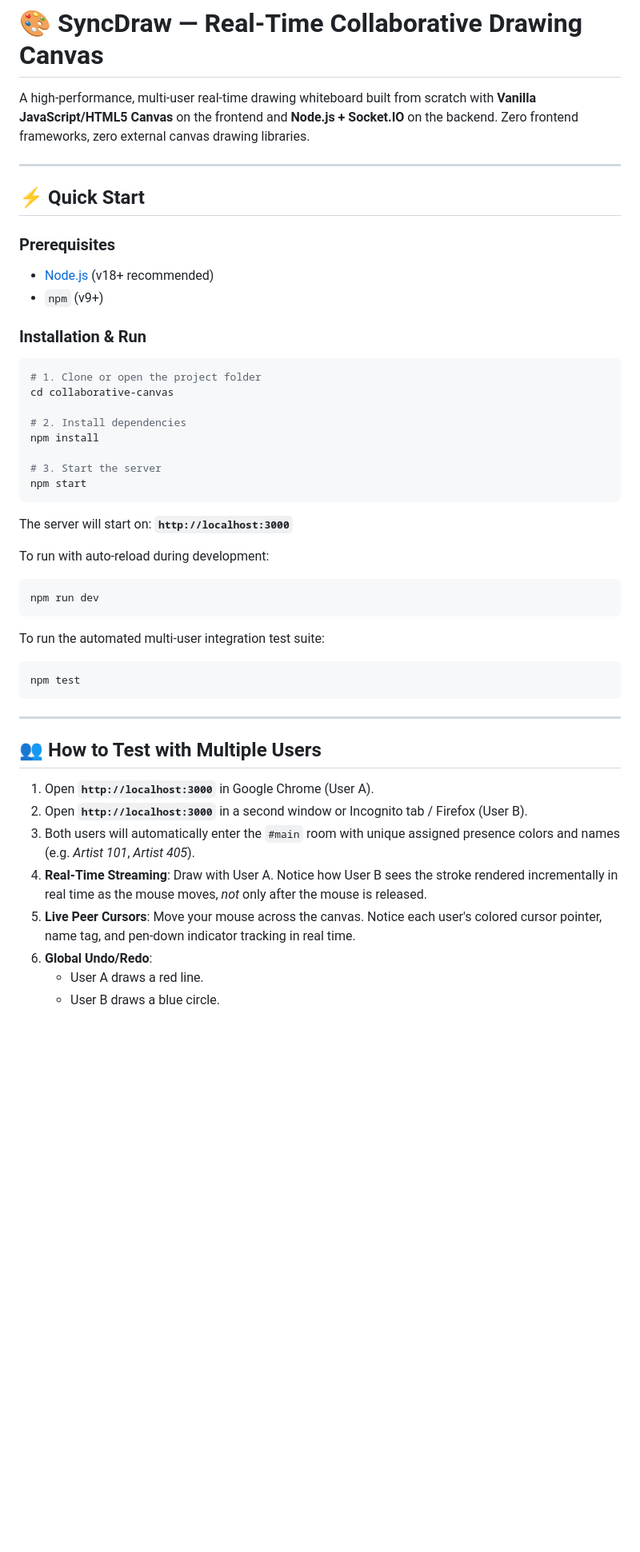
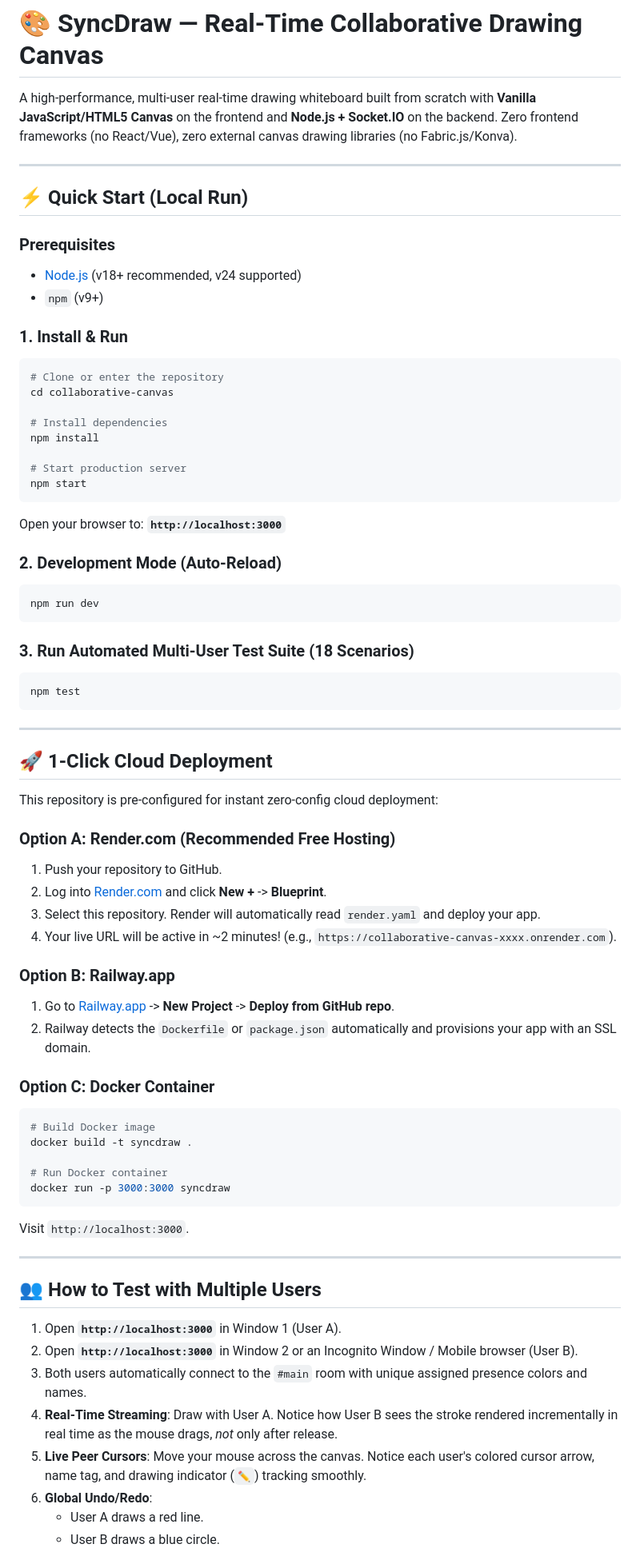
Before and after one commit to bommanaboinayaswanth/collaborative-canvas, a Markdown page: README.md, the part around one of its changes. Shown at 80% size. Drawn GitHub-style; blank space fills up the shorter version.

````diff
--- a/README.md
+++ b/README.md
@@ -1,49 +1,74 @@
 # 🎨 SyncDraw — Real-Time Collaborative Drawing Canvas
 
-A high-performance, multi-user real-time drawing whiteboard built from scratch with **Vanilla JavaScript/HTML5 Canvas** on the frontend and **Node.js + Socket.IO** on the backend. Zero frontend frameworks, zero external canvas drawing libraries.
+A high-performance, multi-user real-time drawing whiteboard built from scratch with **Vanilla JavaScript/HTML5 Canvas** on the frontend and **Node.js + Socket.IO** on the backend. Zero frontend frameworks (no React/Vue), zero external canvas drawing libraries (no Fabric.js/Konva).
 
 ---
 
-## ⚡ Quick Start
+## ⚡ Quick Start (Local Run)
 
 ### Prerequisites
-- [Node.js](https://nodejs.org/) (v18+ recommended)
+- [Node.js](https://nodejs.org/) (v18+ recommended, v24 supported)
 - `npm` (v9+)
 
-### Installation & Run
-
+### 1. Install & Run
 ```bash
-# 1. Clone or open the project folder
+# Clone or enter the repository
 cd collaborative-canvas
 
-# 2. Install dependencies
+# Install dependencies
 npm install
 
-# 3. Start the server
+# Start production server
 npm start
 ```
 
-The server will start on: **`http://localhost:3000`**
+Open your browser to: **`http://localhost:3000`**
 
-To run with auto-reload during development:
+### 2. Development Mode (Auto-Reload)
 ```bash
 npm run dev
 ```
 
-To run the automated multi-user integration test suite:
+### 3. Run Automated Multi-User Test Suite (18 Scenarios)
 ```bash
 npm test
 ```
 
 ---
 
+## 🚀 1-Click Cloud Deployment
+
+This repository is pre-configured for instant zero-config cloud deployment:
+
+### Option A: Render.com (Recommended Free Hosting)
+1. Push your repository to GitHub.
+2. Log into [Render.com](https://render.com/) and click **New +** -> **Blueprint**.
+3. Select this repository. Render will automatically read `render.yaml` and deploy your app.
+4. Your live URL will be active in ~2 minutes! (e.g., `https://collaborative-canvas-xxxx.onrender.com`).
+
+### Option B: Railway.app
+1. Go to [Railway.app](https://railway.app/) -> **New Project** -> **Deploy from GitHub repo**.
+2. Railway detects the `Dockerfile` or `package.json` automatically and provisions your app with an SSL domain.
+
+### Option C: Docker Container
+```bash
+# Build Docker image
+docker build -t syncdraw .
+
+# Run Docker container
+docker run -p 3000:3000 syncdraw
+```
+Visit `http://localhost:3000`.
+
+---
+
 ## 👥 How to Test with Multiple Users
 
-1. Open **`http://localhost:3000`** in Google Chrome (User A).
-2. Open **`http://localhost:3000`** in a second window or Incognito tab / Firefox (User B).
-3. Both users will automatically enter the `#main` room with unique assigned presence colors and names (e.g. *Artist 101*, *Artist 405*).
-4. **Real-Time Streaming**: Draw with User A. Notice how User B sees the stroke rendered incrementally in real time as the mouse moves, *not* only after the mouse is released.
-5. **Live Peer Cursors**: Move your mouse across the canvas. Notice each user's colored cursor pointer, name tag, and pen-down indicator tracking in real time.
+1. Open **`http://localhost:3000`** in Window 1 (User A).
+2. Open **`http://localhost:3000`** in Window 2 or an Incognito Window / Mobile browser (User B).
+3. Both users automatically connect to the `#main` room with unique assigned presence colors and names.
+4. **Real-Time Streaming**: Draw with User A. Notice how User B sees the stroke rendered incrementally in real time as the mouse drags, *not* only after release.
+5. **Live Peer Cursors**: Move your mouse across the canvas. Notice each user's colored cursor arrow, name tag, and drawing indicator (`✏️`) tracking smoothly.
 6. **Global Undo/Redo**:
    - User A draws a red line.
    - User B draws a blue circle.
````
Also changed, not shown: other parts of README.md (+127 -66 lines), INTERVIEW_GUIDE.md (added, +140 -0 lines).
